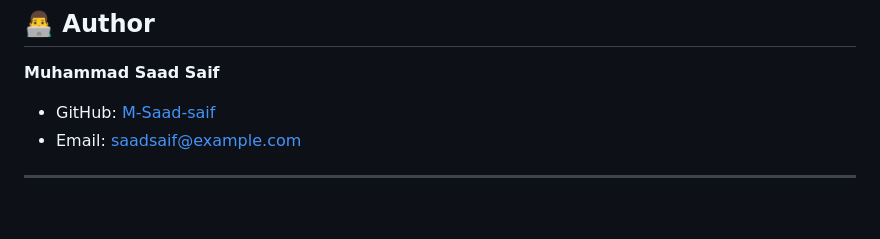
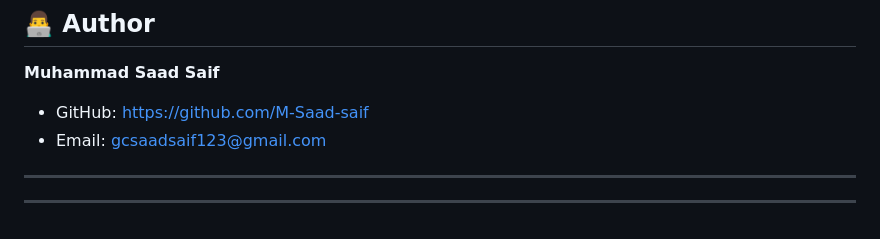
Before and after one commit to M-Saad-saif/AI-Para-Assistant-, a Markdown page: README.md, the part around the change. GitHub-like rendering.

Commit message:
Update author contact information in README

```diff
--- a/README.md
+++ b/README.md
@@ -138,7 +138,8 @@ This project is **open-source** and available under the **MIT License**.
 
 **Muhammad Saad Saif**
 
-* GitHub: [M-Saad-saif](https://github.com/M-Saad-saif)
-* Email: [saadsaif@example.com](gcsaadsaif123@gmail.com)
+* GitHub: https://github.com/M-Saad-saif
+* Email: gcsaadsaif123@gmail.com
 
 ---
+---
```
